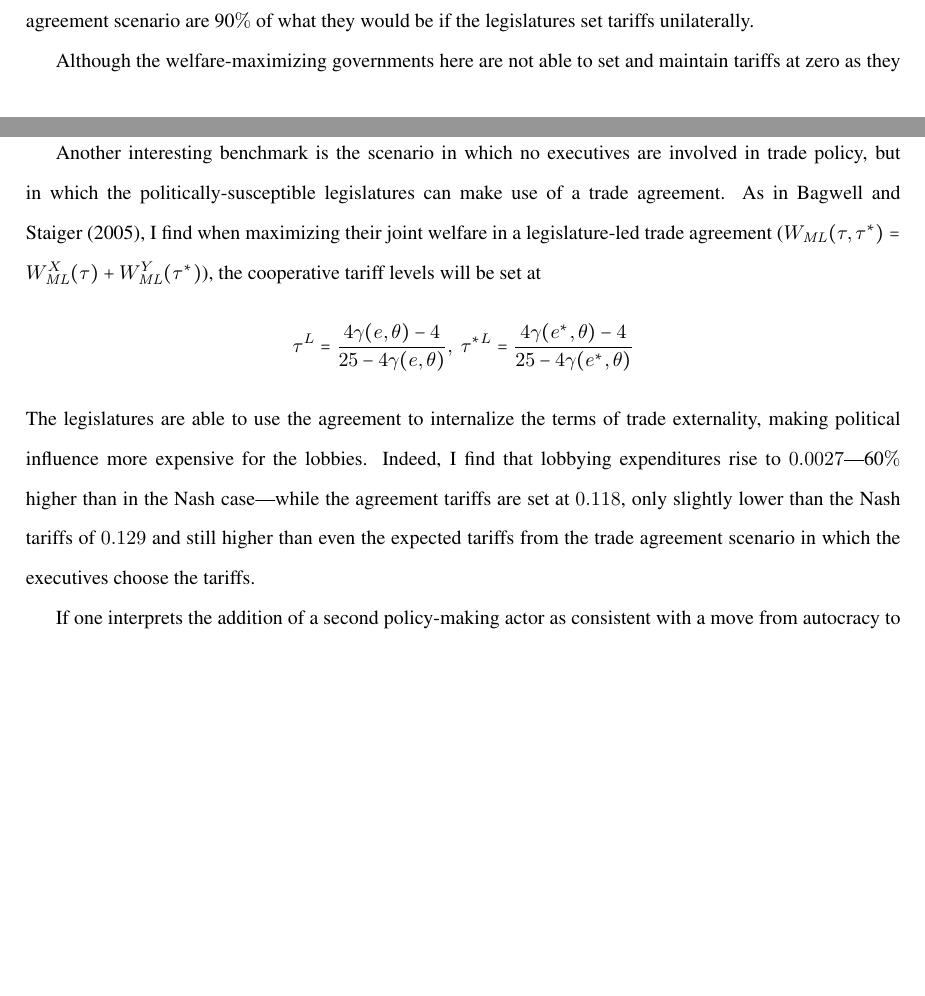
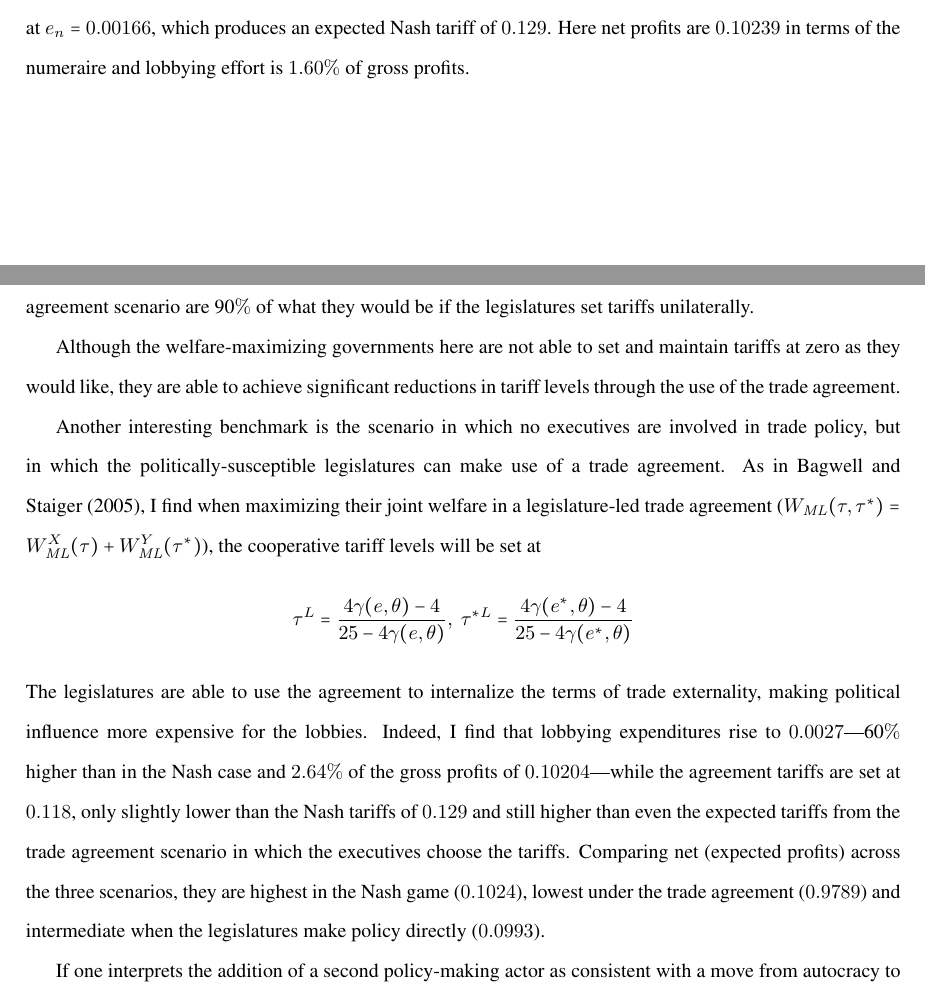
Before and after one commit to kbuzard/SOP-RIE, a LaTeX document (draft.tex): two parts of pages 22 and 23 of 35 before the commit and two parts of pages 21 and 23 of 35 after it, joined at a grey line, cut at the place of the change, the shorter picture padded with empty space. The pictures show the PDF file draft.pdf that the author committed with the source.

Commit message:
add net profits and e/pi to example; closes #28

```diff
--- a/draft.tex
+++ b/draft.tex
@@ -452,7 +452,7 @@ When setting the trade-war tariff, the legislature maximizes $W_{\mathit{ML}}(\t
 \]
 I refer to this as the Nash tariff because it is the result of Nash equilibrium in the non-cooperative game between the legislatures. $\tau^n$ is increasing in $e$ and the second order condition is satisfied for all realizations of $\ga < 17/2$. Because $\ga = 7/4$ is enough to achieve the prohibitive tariff of $1/6$, I will assume this condition is satisfied.
 
-In the event of a trade war and facing this tariff-setting behavior by the legislature, the lobby maximizes $\pi\left(\tau^n\left(\ga\left(e_n,\ve_n\right)\right)\right) - e_n$. In order to predict the Nash tariff, the political weighting function and form of political uncertainty must be specified. Take for instance $\ga(e,\ve) = 1.25 + e^{.2} + \ta$ with $\ve$ distributed uniformly on $[-0.25,0.25]$. Facing this specification of the political process, the lobby maximizes its objective function at $e_n = 0.00166$, which produces an expected Nash tariff of $0.129$.
+In the event of a trade war and facing this tariff-setting behavior by the legislature, the lobby maximizes $\pi\left(\tau^n\left(\ga\left(e_n,\ve_n\right)\right)\right) - e_n$. In order to predict the Nash tariff, the political weighting function and form of political uncertainty must be specified. Take for instance $\ga(e,\ve) = 1.25 + e^{.2} + \ta$ with $\ve$ distributed uniformly on $[-0.25,0.25]$. Facing this specification of the political process, the lobby maximizes its objective function at $e_n = 0.00166$, which produces an expected Nash tariff of $0.129$. Here net profits are $0.10239$ in terms of the numeraire and lobbying effort is $1.60\%$ of gross profits.
 
 \subsection{Break Decision}
 
@@ -512,7 +512,7 @@ Another interesting benchmark is the scenario in which no executives are involve
 \[
   \tau^L = \frac{4\ga(e,\ve)-4}{25-4\ga(e,\ve)}, \ \tau^{*L} = \frac{4\ga(e^*,\ve)-4}{25-4\ga(e^*,\ve)}
 \]
-The legislatures are able to use the agreement to internalize the terms of trade externality, making political influence more expensive for the lobbies. Indeed, I find that lobbying expenditures rise to $0.0027$---60$\%$ higher than in the Nash case---while the agreement tariffs are set at $0.118$, only slightly lower than the Nash tariffs of $0.129$ and still higher than even the expected tariffs from the trade agreement scenario in which the executives choose the tariffs.
+The legislatures are able to use the agreement to internalize the terms of trade externality, making political influence more expensive for the lobbies. Indeed, I find that lobbying expenditures rise to $0.0027$---60$\%$ higher than in the Nash case and $2.64\%$ of the gross profits of $0.10204$---while the agreement tariffs are set at $0.118$, only slightly lower than the Nash tariffs of $0.129$ and still higher than even the expected tariffs from the trade agreement scenario in which the executives choose the tariffs. Comparing net (expected profits) across the three scenarios, they are highest in the Nash game ($0.1024$), lowest under the trade agreement ($0.9789$) and intermediate when the legislatures make policy directly ($0.0993$).
 
 If one interprets the addition of a second policy-making actor as consistent with a move from autocracy to democracy, this result helps to explain the extensive empirical evidence that democracies trade more with each other than autocracies (Laver and Shepsle 1991, Aidt and Gassebner 2010). In particular, Frye and Mansfield (2003) argue that the reduction in trade barriers becomes more likely as the number of veto points increases as countries move from autarky to democracy as exemplified by the transition of Communist regimes in the post-Cold-War era. Here, a more open trading stance emerged as groups with a liberal stance were integrated into the political process following the fall of the Berlin Wall.
 
```
Also changed, not shown: letter-round2.tex (+3 -1 lines), to-do2.tex (+1 -1 lines), draft.pdf, letter-round2.pdf, to-do2.pdf, draft.tex (2 more changed lines).
